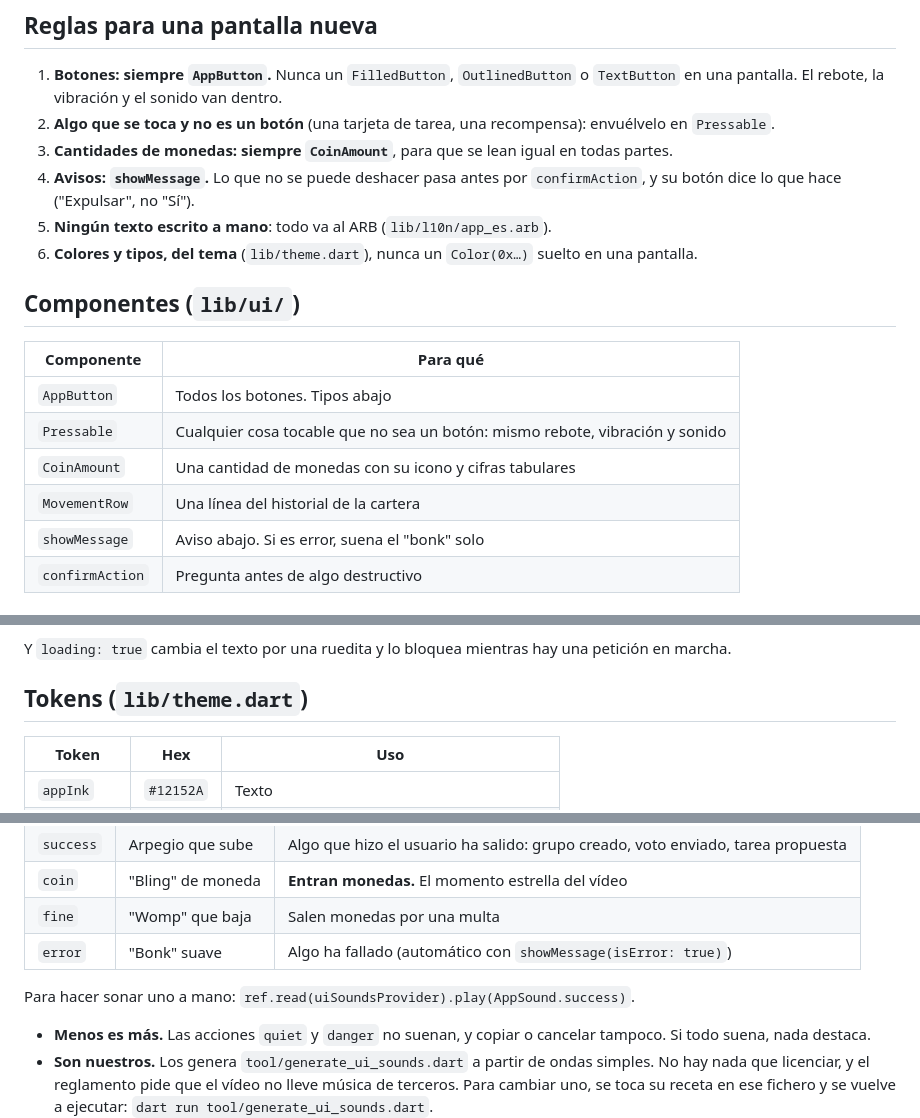
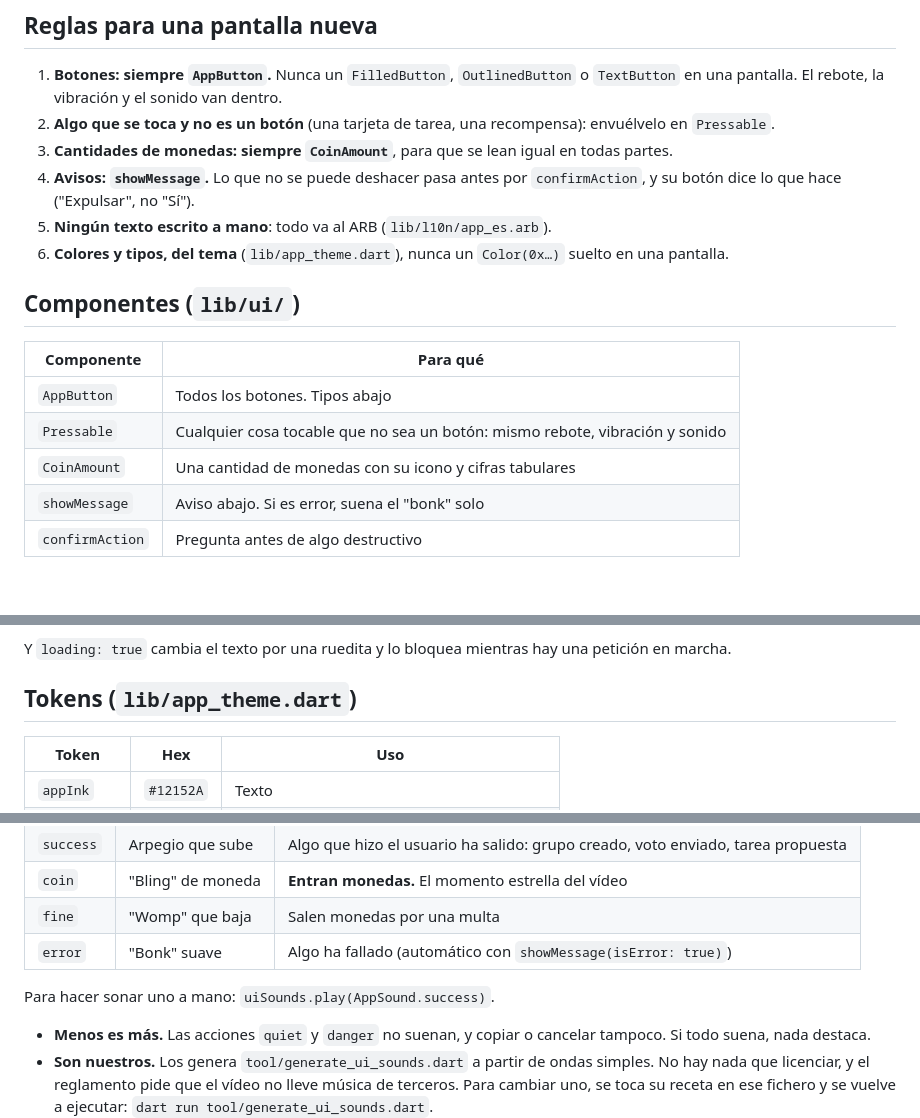
Before and after one commit to Daniel-Escamilla/Hackathon_Serverpod, a Markdown page: docs/DESIGN.md, 3 parts joined by grey strips. Rendered like a GitHub page.

```diff
--- a/docs/DESIGN.md
+++ b/docs/DESIGN.md
@@ -23,7 +23,7 @@ salga gratis: está dentro de los componentes, así que no hay que acordarse de
 4. **Avisos: `showMessage`.** Lo que no se puede deshacer pasa antes por `confirmAction`, y su botón
    dice lo que hace ("Expulsar", no "Sí").
 5. **Ningún texto escrito a mano**: todo va al ARB (`lib/l10n/app_es.arb`).
-6. **Colores y tipos, del tema** (`lib/theme.dart`), nunca un `Color(0x…)` suelto en una pantalla.
+6. **Colores y tipos, del tema** (`lib/app_theme.dart`), nunca un `Color(0x…)` suelto en una pantalla.
 
 ## Componentes (`lib/ui/`)
 
@@ -32,7 +32,6 @@ salga gratis: está dentro de los componentes, así que no hay que acordarse de
 | `AppButton` | Todos los botones. Tipos abajo |
 | `Pressable` | Cualquier cosa tocable que no sea un botón: mismo rebote, vibración y sonido |
 | `CoinAmount` | Una cantidad de monedas con su icono y cifras tabulares |
-| `MovementRow` | Una línea del historial de la cartera |
 | `showMessage` | Aviso abajo. Si es error, suena el "bonk" solo |
 | `confirmAction` | Pregunta antes de algo destructivo |
 
@@ -53,7 +52,7 @@ Dos variantes que se combinan con cualquiera:
 
 Y `loading: true` cambia el texto por una ruedita y lo bloquea mientras hay una petición en marcha.
 
-## Tokens (`lib/theme.dart`)
+## Tokens (`lib/app_theme.dart`)
 
 | Token | Hex | Uso |
 |---|---|---|
@@ -90,7 +89,7 @@ significar ninguna.
 | `fine` | "Womp" que baja | Salen monedas por una multa |
 | `error` | "Bonk" suave | Algo ha fallado (automático con `showMessage(isError: true)`) |
 
-Para hacer sonar uno a mano: `ref.read(uiSoundsProvider).play(AppSound.success)`.
+Para hacer sonar uno a mano: `uiSounds.play(AppSound.success)`.
 
 - **Menos es más.** Las acciones `quiet` y `danger` no suenan, y copiar o cancelar tampoco. Si todo
   suena, nada destaca.
```
Also changed, not shown: other parts of docs/DESIGN.md (+0 -2 lines), hackathon_serverpod/AGENTS.md (+13 -10 lines).
